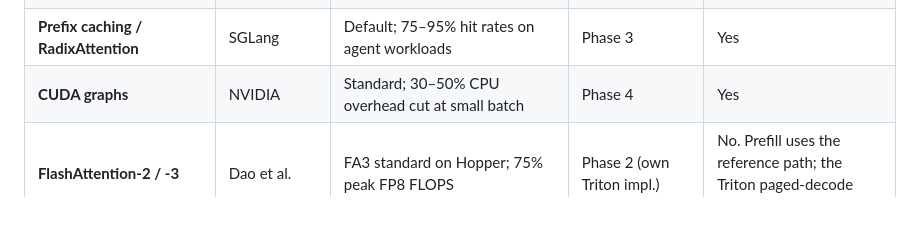
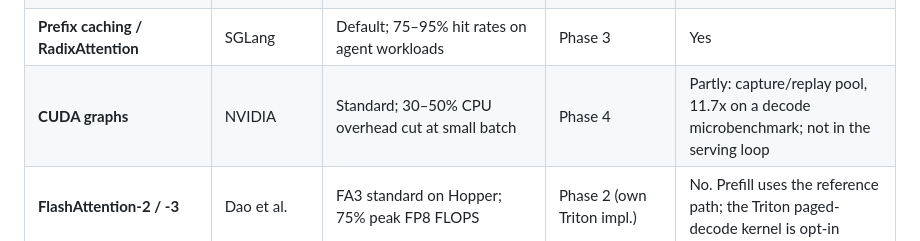
Before and after one commit to titoatwork/slipstream, a Markdown page: MASTERPLAN.md, the part around the change. Rendered like a GitHub page; blank space fills up the shorter version.

```diff
--- a/MASTERPLAN.md
+++ b/MASTERPLAN.md
@@ -101,7 +101,7 @@ The project is therefore structured as: **build the memory system → build the
 | **Continuous batching** | Orca (OSDI '22) | Universal default | Phase 2 | Yes |
 | **Chunked prefill / stall-free sched.** | Sarathi-Serve (OSDI '24) | Default in vLLM & SGLang | Phase 3 | Yes |
 | **Prefix caching / RadixAttention** | SGLang | Default; 75–95% hit rates on agent workloads | Phase 3 | Yes |
-| **CUDA graphs** | NVIDIA | Standard; 30–50% CPU overhead cut at small batch | Phase 4 | Yes |
+| **CUDA graphs** | NVIDIA | Standard; 30–50% CPU overhead cut at small batch | Phase 4 | Partly: capture/replay pool, 11.7x on a decode microbenchmark; not in the serving loop |
 | **FlashAttention-2 / -3** | Dao et al. | FA3 standard on Hopper; 75% peak FP8 FLOPS | Phase 2 (own Triton impl.) | No. Prefill uses the reference path; the Triton paged-decode kernel is opt-in |
 | **Speculative decoding (EAGLE-3)** | 2025 | Merged in vLLM/SGLang/TRT-LLM early 2026; 0.80–0.88 acceptance, 3–4× | Phase 5 (simplified) | Partly (S8): verifier, KV-backed runner, acceptance metrics |
 | **W4A16 quant (AWQ/GPTQ/Marlin)** | 2023–24 | Marlin standard; ~4× decode gain, zero prefill gain | Phase 5 | Partly (S9): correctness core |
```
Also changed, not shown: README.md (+1 -1 lines).
